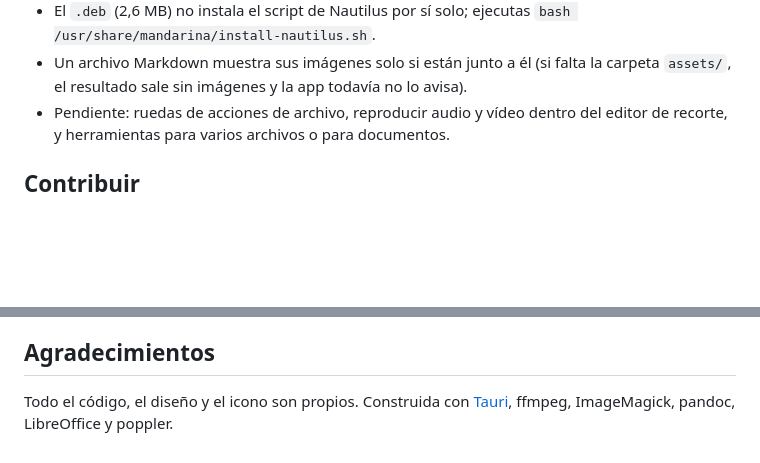
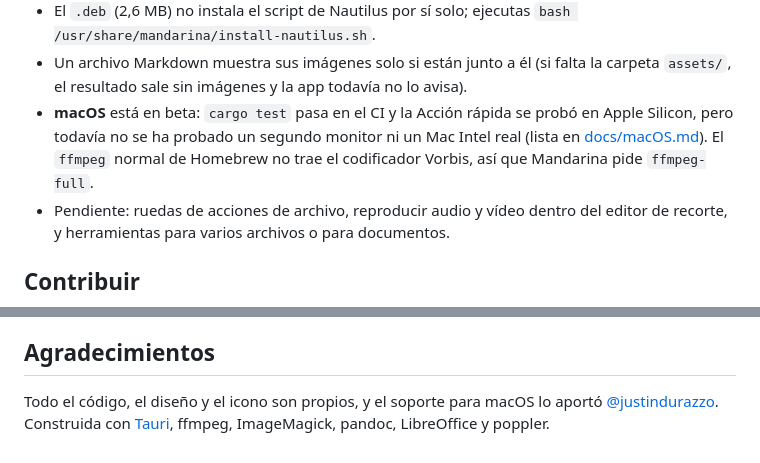
Before and after one commit to JorgeFTS/Mandarina, a Markdown page: README.es.md, 2 parts joined by grey strips. GitHub-like rendering; blank space fills up the shorter version.

```diff
--- a/README.es.md
+++ b/README.es.md
@@ -206,6 +210,7 @@ No verificado o pendiente:
 - Solo se ha usado en un escritorio real con Ubuntu y GNOME 50 (Wayland). No hay pruebas en X11 puro, en otras distribuciones (el `.deb` no se instala en Arch, Fedora ni similares) ni en otros entornos de escritorio.
 - El `.deb` (2,6 MB) no instala el script de Nautilus por sí solo; ejecutas `bash /usr/share/mandarina/install-nautilus.sh`.
 - Un archivo Markdown muestra sus imágenes solo si están junto a él (si falta la carpeta `assets/`, el resultado sale sin imágenes y la app todavía no lo avisa).
+- **macOS** está en beta: `cargo test` pasa en el CI y la Acción rápida se probó en Apple Silicon, pero todavía no se ha probado un segundo monitor ni un Mac Intel real (lista en [docs/macOS.md](docs/macOS.md)). El `ffmpeg` normal de Homebrew no trae el codificador Vorbis, así que Mandarina pide `ffmpeg-full`.
 - Pendiente: ruedas de acciones de archivo, reproducir audio y vídeo dentro del editor de recorte, y herramientas para varios archivos o para documentos.
 
 ## Contribuir
@@ -218,4 +223,4 @@ Ver [CONTRIBUTING.md](CONTRIBUTING.md) (en inglés). La documentación técnica
 
 ## Agradecimientos
 
-Todo el código, el diseño y el icono son propios. Construida con [Tauri](https://tauri.app), ffmpeg, ImageMagick, pandoc, LibreOffice y poppler.
+Todo el código, el diseño y el icono son propios, y el soporte para macOS lo aportó [@justindurazzo](https://github.com/justindurazzo). Construida con [Tauri](https://tauri.app), ffmpeg, ImageMagick, pandoc, LibreOffice y poppler.
```
Also changed, not shown: other parts of README.es.md (+6 -2 lines), README.md (+8 -3 lines).
